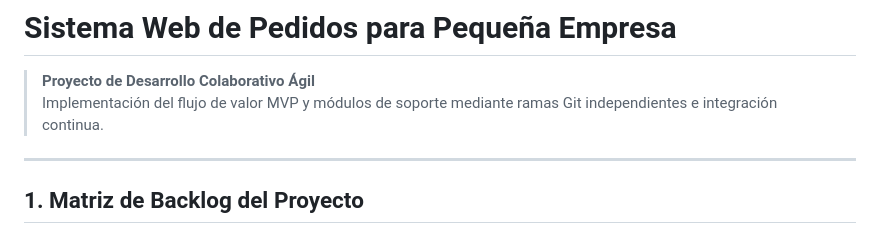
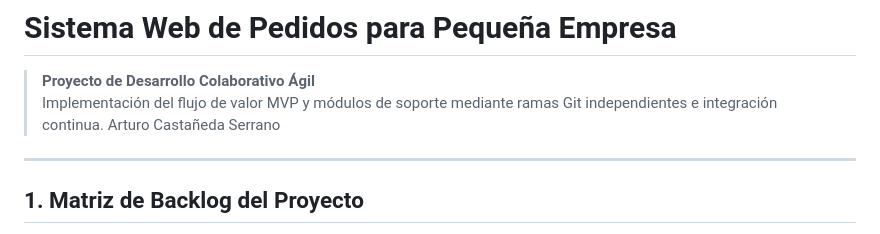
Before and after one commit to Arturocs160/sistema-pedidos-empresa, a Markdown page: README.md, the part around the change. Drawn GitHub-style.

Commit message:
Se modifica readme con nombre en la linea 5

```diff
--- a/README.md
+++ b/README.md
@@ -2,7 +2,7 @@
 
 > **Proyecto de Desarrollo Colaborativo Ágil**
 > Implementación del flujo de valor MVP y módulos de soporte mediante ramas Git independientes e integración continua.
-
+Arturo Castañeda Serrano
 ---
 
 ## 1. Matriz de Backlog del Proyecto
```
